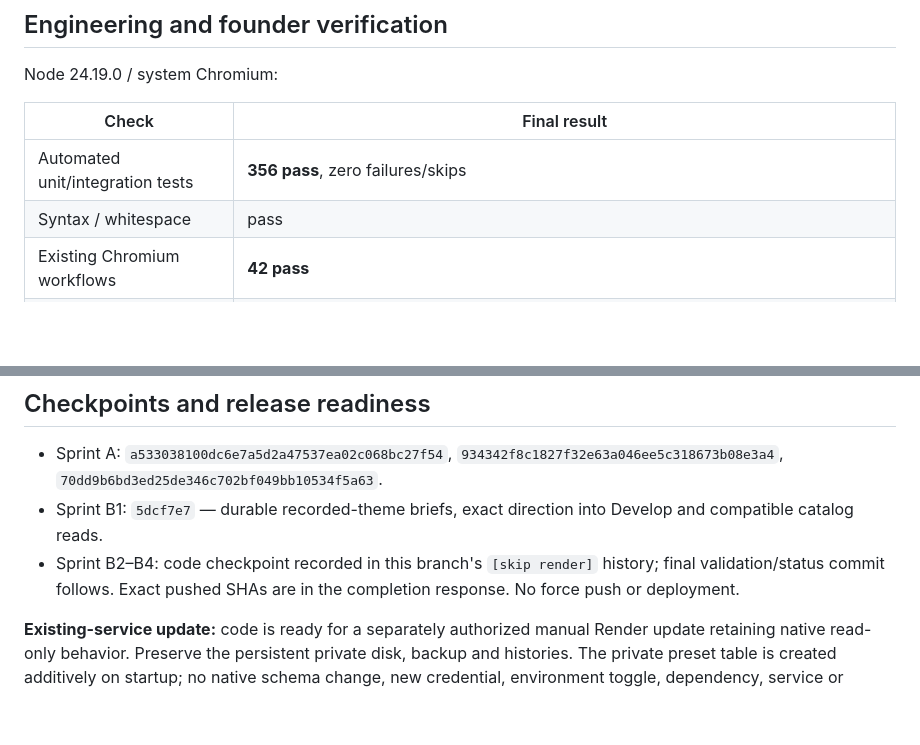
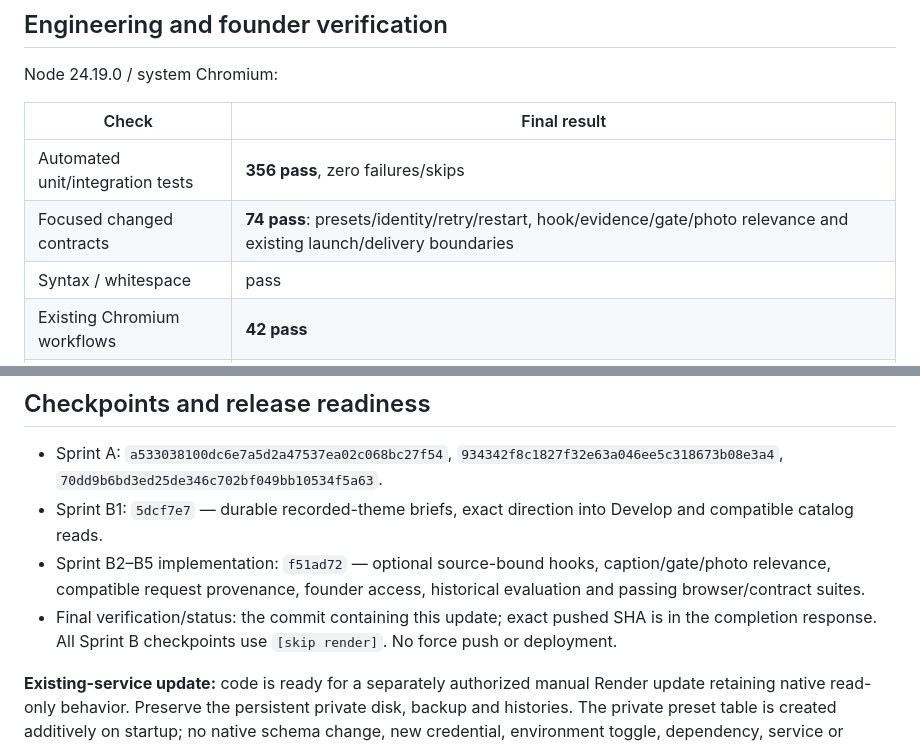
Before and after one commit to Veev078/Mildincident, a Markdown page: docs/release/V12_V1_STATUS.md, 2 parts joined by grey strips. Rendered like a GitHub page; blank space fills up the shorter version.

Commit message:
Record Sprint B editorial evidence and final verification [skip render]

```diff
--- a/docs/release/V12_V1_STATUS.md
+++ b/docs/release/V12_V1_STATUS.md
@@ -60,6 +60,7 @@ Node 24.19.0 / system Chromium:
 | Check | Final result |
 | --- | --- |
 | Automated unit/integration tests | **356 pass**, zero failures/skips |
+| Focused changed contracts | **74 pass**: presets/identity/retry/restart, hook/evidence/gate/photo relevance and existing launch/delivery boundaries |
 | Syntax / whitespace | pass |
 | Existing Chromium workflows | **42 pass** |
 | Hosted HTTPS fixtures | **11 pass**: authentication/CSRF, read-only native boundary, private uploads, automatic delivery, backup and cold restart |
@@ -85,7 +86,8 @@ Reproduce with `npm run check`, `npm test`, `npm run test:browser`, `npm run tes
 
 - Sprint A: `a533038100dc6e7a5d2a47537ea02c068bc27f54`, `934342f8c1827f32e63a046ee5c318673b08e3a4`, `70dd9b6bd3ed25de346c702bf049bb10534f5a63`.
 - Sprint B1: `5dcf7e7` — durable recorded-theme briefs, exact direction into Develop and compatible catalog reads.
-- Sprint B2–B4: code checkpoint recorded in this branch's `[skip render]` history; final validation/status commit follows. Exact pushed SHAs are in the completion response. No force push or deployment.
+- Sprint B2–B5 implementation: `f51ad72` — optional source-bound hooks, caption/gate/photo relevance, compatible request provenance, founder access, historical evaluation and passing browser/contract suites.
+- Final verification/status: the commit containing this update; exact pushed SHA is in the completion response. All Sprint B checkpoints use `[skip render]`. No force push or deployment.
 
 **Existing-service update:** code is ready for a separately authorized manual Render update retaining native read-only behavior. Preserve the persistent private disk, backup and histories. The private preset table is created additively on startup; no native schema change, new credential, environment toggle, dependency, service or Blueprint is required. Use `docs/PRIVATE_HOSTING.md` and verify actual-host login/unauthenticated access, blocked discovery saves, catalog reads, delivered history, caption/direction/hook persistence and safe source refresh after deployment. This session did not deploy or validate the live host as Sprint B.
 
```
